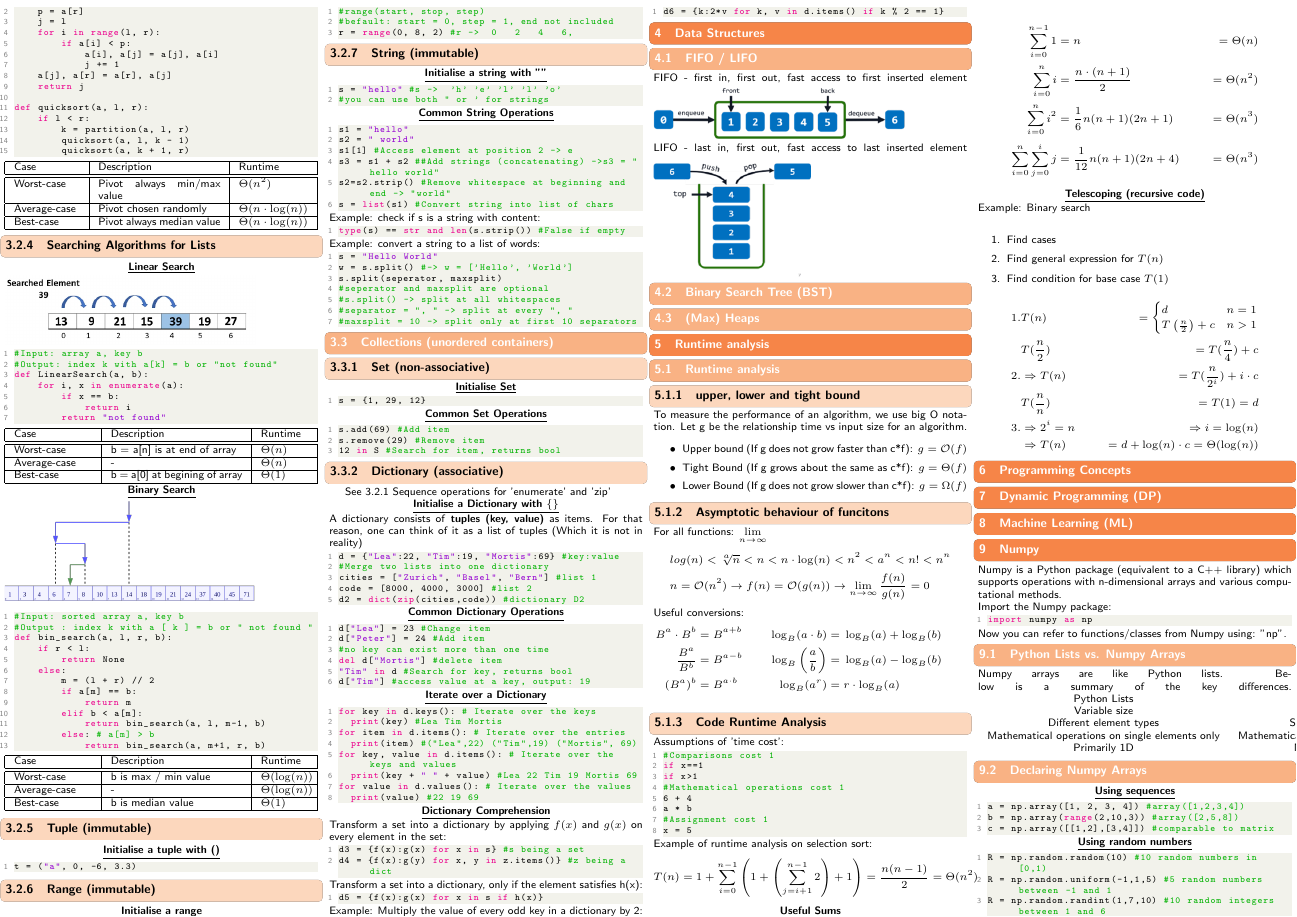
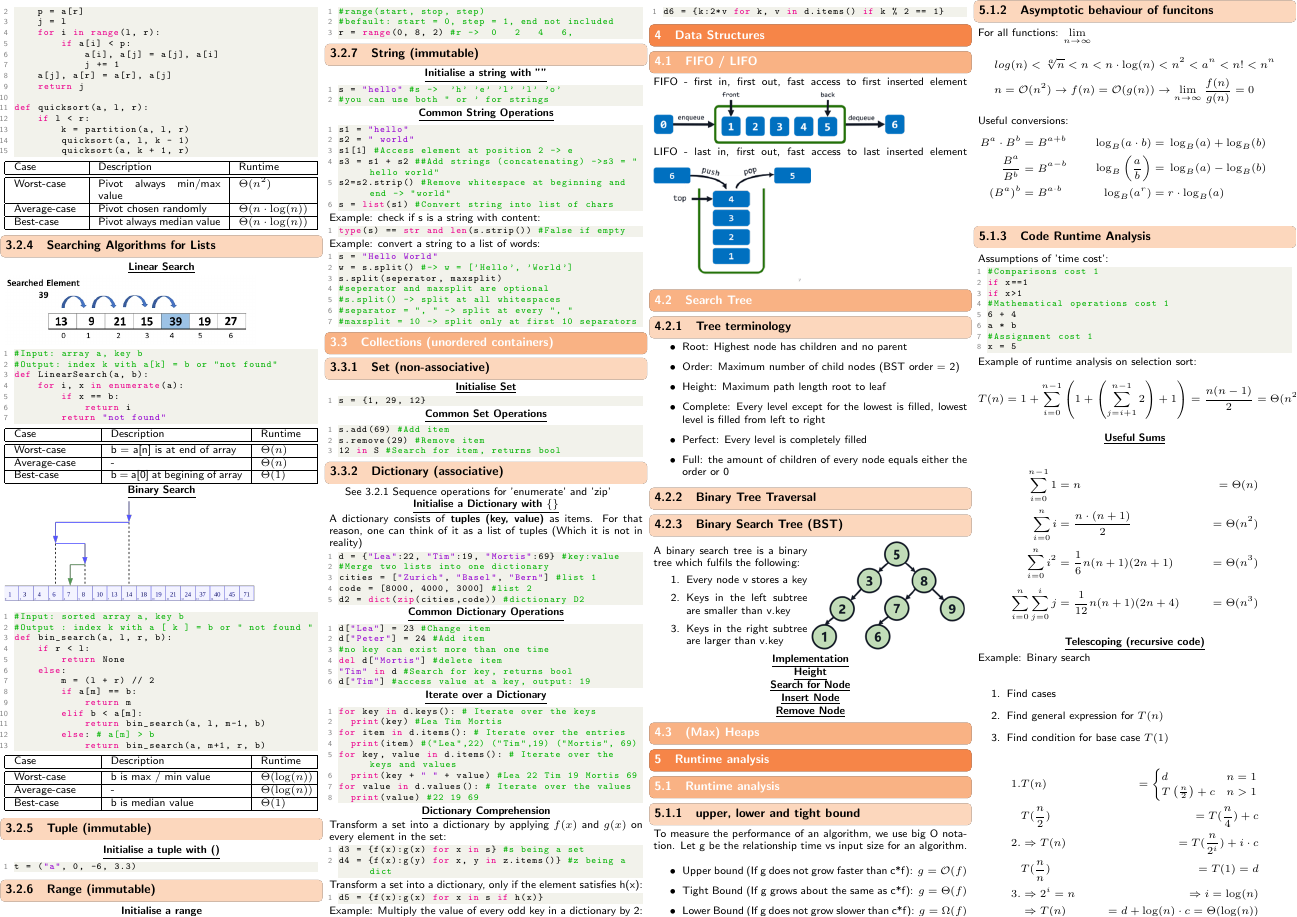
Before and after one commit to ETH-D-MAVT-Cheatsheets/Informatik2_Sasse_Cotrini_2023, a LaTeX document (cheatsheet/main.tex, which reads cheatsheet/src/4_data_structure/2_bst.tex): page 2 of 4. Compiled offline with pdfLaTeX.

Commit message:
Binary search tree

```diff
--- a/cheatsheet/src/4_data_structure/2_bst.tex
+++ b/cheatsheet/src/4_data_structure/2_bst.tex
@@ -1 +1,35 @@
-\subsection{Binary Search Tree (BST)}
+\subsection{Search Tree}
+    \subsubsection{Tree terminology}
+        \begin{itemize}
+            \item Root: Highest node has children and no parent
+            \item Order: Maximum number of child nodes (BST order = 2)
+            \item Height: Maximum path length root to leaf
+            \item Complete: Every level except for the lowest is filled, lowest level is filled from left to right
+            \item Perfect: Every level is completely filled
+            \item Full: the amount of children of every node equals either the order or 0
+        \end{itemize}
+
+    \subsubsection{Binary Tree Traversal}
+
+    \subsubsection{Binary Search Tree (BST)}
+        \begin{minipage}{0.49\linewidth}
+            A binary search tree is a binary tree which fulfils the following:
+            \begin{enumerate}
+                \item Every node v stores a key
+                \item Keys in the left subtree are smaller than v.key
+                \item Keys in the right subtree are larger than v.key
+            \end{enumerate}
+        \end{minipage}
+        \begin{minipage}{0.49\linewidth}
+            \includegraphics[width = \linewidth]{src/4_data_structure/images/bst.png}
+        \end{minipage}
+
+        {\centering\underline{\textbf{Implementation}} \par}
+
+        {\centering\underline{\textbf{Height}} \par}
+
+        {\centering\underline{\textbf{Search for Node}} \par}
+
+        {\centering\underline{\textbf{Insert Node}} \par}
+
+        {\centering\underline{\textbf{Remove Node}} \par}
```
Also changed, not shown: cheatsheet/src/4_data_structure/images/bst.png (added).
